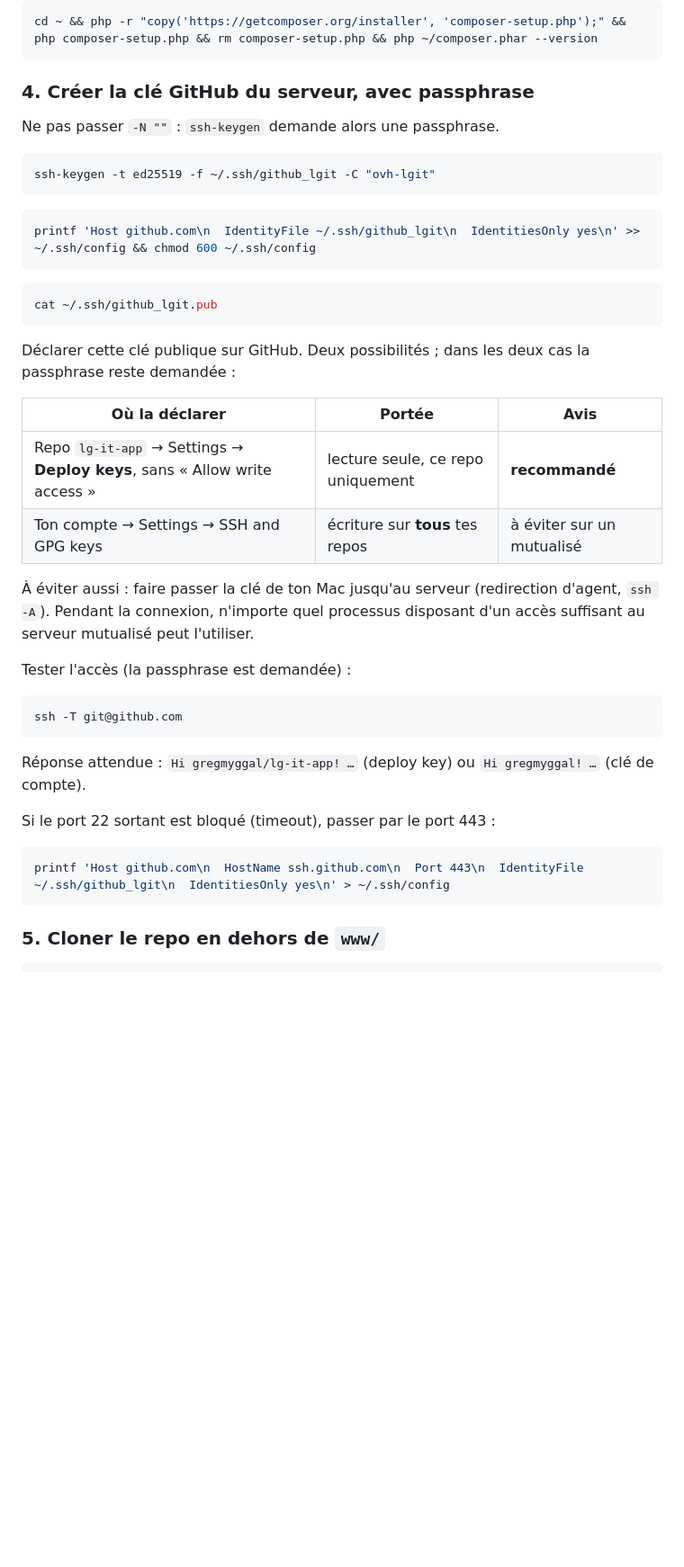
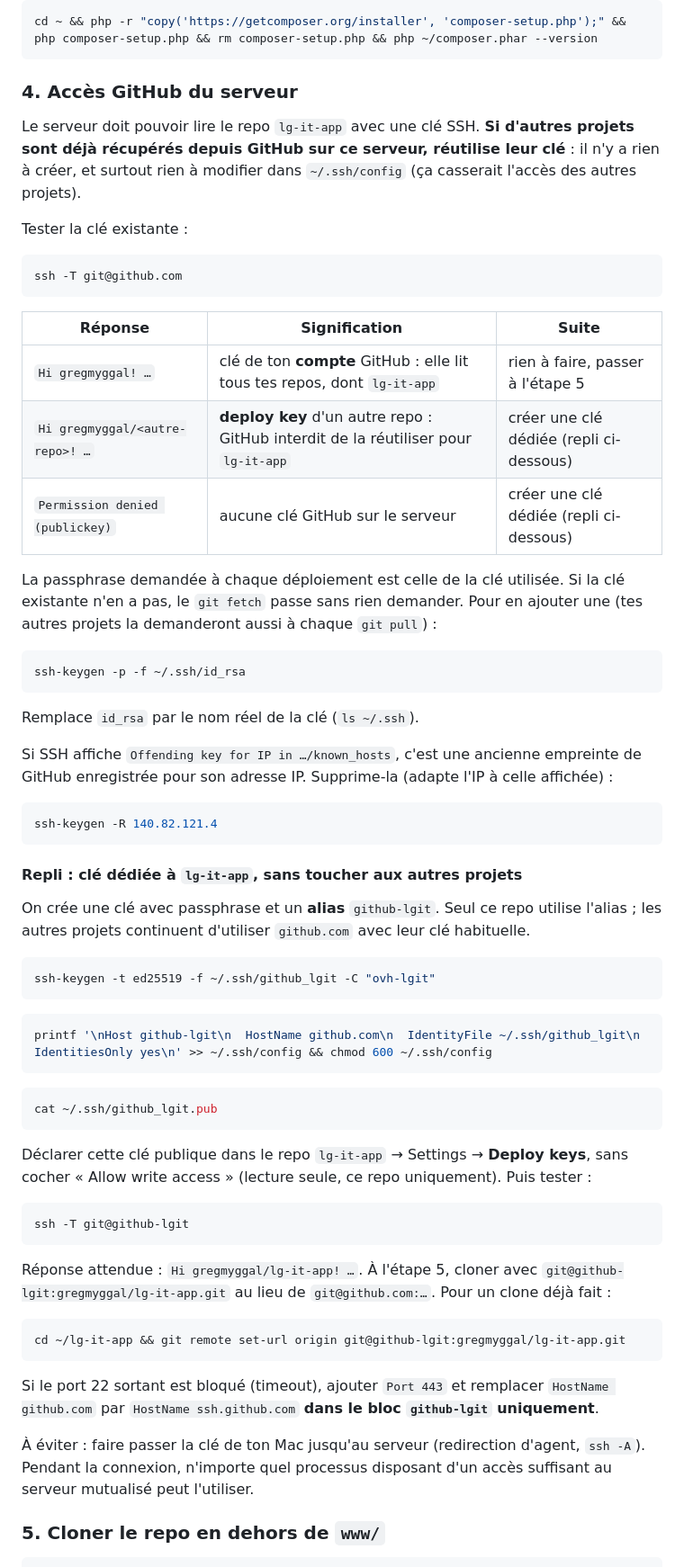
Before and after one commit to gregmyggal/lg-it-app, a Markdown page: docs/DEPLOIEMENT_OVH.md, the part around one of its changes. Shown at 90% size. Rendered like a GitHub page; blank space fills up the shorter version.

Commit message:
docs(deploy): réutiliser la clé GitHub déjà présente sur le serveur OVH
La section B.4 imposait une clé github_lgit forcée sur Host github.com,
ce qui masquait la clé des autres projets du serveur (IdentitiesOnly).
Désormais : test et réutilisation de la clé existante ; en repli, clé
dédiée via un alias SSH github-lgit qui n'affecte pas les autres projets.
Ajout du nettoyage d'une empreinte GitHub périmée dans known_hosts.

Co-Authored-By: Claude Opus 5.5 <noreply@anthropic.com>

````diff
--- a/docs/DEPLOIEMENT_OVH.md
+++ b/docs/DEPLOIEMENT_OVH.md
@@ -68,47 +69,84 @@ Si `php -v` affiche une version inférieure à 8.2, repère le binaire versionn
 cd ~ && php -r "copy('https://getcomposer.org/installer', 'composer-setup.php');" && php composer-setup.php && rm composer-setup.php && php ~/composer.phar --version
 ```
 
-### 4. Créer la clé GitHub du serveur, avec passphrase
+### 4. Accès GitHub du serveur
 
-Ne pas passer `-N ""` : `ssh-keygen` demande alors une passphrase.
+Le serveur doit pouvoir lire le repo `lg-it-app` avec une clé SSH. **Si
+d'autres projets sont déjà récupérés depuis GitHub sur ce serveur, réutilise
+leur clé** : il n'y a rien à créer, et surtout rien à modifier dans
+`~/.ssh/config` (ça casserait l'accès des autres projets).
+
+Tester la clé existante :
+
+```bash
+ssh -T git@github.com
+```
+
+| Réponse | Signification | Suite |
+|---|---|---|
+| `Hi gregmyggal! …` | clé de ton **compte** GitHub : elle lit tous tes repos, dont `lg-it-app` | rien à faire, passer à l'étape 5 |
+| `Hi gregmyggal/<autre-repo>! …` | **deploy key** d'un autre repo : GitHub interdit de la réutiliser pour `lg-it-app` | créer une clé dédiée (repli ci-dessous) |
+| `Permission denied (publickey)` | aucune clé GitHub sur le serveur | créer une clé dédiée (repli ci-dessous) |
+
+La passphrase demandée à chaque déploiement est celle de la clé utilisée. Si
+la clé existante n'en a pas, le `git fetch` passe sans rien demander. Pour en
+ajouter une (tes autres projets la demanderont aussi à chaque `git pull`) :
+
+```bash
+ssh-keygen -p -f ~/.ssh/id_rsa
+```
+
+Remplace `id_rsa` par le nom réel de la clé (`ls ~/.ssh`).
+
+Si SSH affiche `Offending key for IP in …/known_hosts`, c'est une ancienne
+empreinte de GitHub enregistrée pour son adresse IP. Supprime-la (adapte l'IP
+à celle affichée) :
+
+```bash
+ssh-keygen -R 140.82.121.4
+```
+
+#### Repli : clé dédiée à `lg-it-app`, sans toucher aux autres projets
+
+On crée une clé avec passphrase et un **alias** `github-lgit`. Seul ce repo
+utilise l'alias ; les autres projets continuent d'utiliser `github.com` avec
+leur clé habituelle.
 
 ```bash
 ssh-keygen -t ed25519 -f ~/.ssh/github_lgit -C "ovh-lgit"
 ```
 
 ```bash
-printf 'Host github.com\n  IdentityFile ~/.ssh/github_lgit\n  IdentitiesOnly yes\n' >> ~/.ssh/config && chmod 600 ~/.ssh/config
+printf '\nHost github-lgit\n  HostName github.com\n  IdentityFile ~/.ssh/github_lgit\n  IdentitiesOnly yes\n' >> ~/.ssh/config && chmod 600 ~/.ssh/config
 ```
 
 ```bash
 cat ~/.ssh/github_lgit.pub
 ```
 
-Déclarer cette clé publique sur GitHub. Deux possibilités ; dans les deux cas
-la passphrase reste demandée :
+Déclarer cette clé publique dans le repo `lg-it-app` → Settings →
+**Deploy keys**, sans cocher « Allow write access » (lecture seule, ce repo
+uniquement). Puis tester :
 
-| Où la déclarer | Portée | Avis |
-|---|---|---|
-| Repo `lg-it-app` → Settings → **Deploy keys**, sans « Allow write access » | lecture seule, ce repo uniquement | **recommandé** |
-| Ton compte → Settings → SSH and GPG keys | écriture sur **tous** tes repos | à éviter sur un mutualisé |
+```bash
+ssh -T git@github-lgit
+```
 
-À éviter aussi : faire passer la clé de ton Mac jusqu'au serveur (redirection
+Réponse attendue : `Hi gregmyggal/lg-it-app! …`. À l'étape 5, cloner avec
+`git@github-lgit:gregmyggal/lg-it-app.git` au lieu de `git@github.com:…`. Pour
+un clone déjà fait :
+
+```bash
+cd ~/lg-it-app && git remote set-url origin git@github-lgit:gregmyggal/lg-it-app.git
+```
+
+Si le port 22 sortant est bloqué (timeout), ajouter `Port 443` et remplacer
+`HostName github.com` par `HostName ssh.github.com` **dans le bloc
+`github-lgit` uniquement**.
+
+À éviter : faire passer la clé de ton Mac jusqu'au serveur (redirection
 d'agent, `ssh -A`). Pendant la connexion, n'importe quel processus disposant
 d'un accès suffisant au serveur mutualisé peut l'utiliser.
-
-Tester l'accès (la passphrase est demandée) :
-
-```bash
-ssh -T git@github.com
-```
-
-Réponse attendue : `Hi gregmyggal/lg-it-app! …` (deploy key) ou `Hi gregmyggal! …` (clé de compte).
-
-Si le port 22 sortant est bloqué (timeout), passer par le port 443 :
-
-```bash
-printf 'Host github.com\n  HostName ssh.github.com\n  Port 443\n  IdentityFile ~/.ssh/github_lgit\n  IdentitiesOnly yes\n' > ~/.ssh/config
-```
 
 ### 5. Cloner le repo en dehors de `www/`
 
````
Also changed, not shown: other parts of docs/DEPLOIEMENT_OVH.md (+5 -4 lines).
